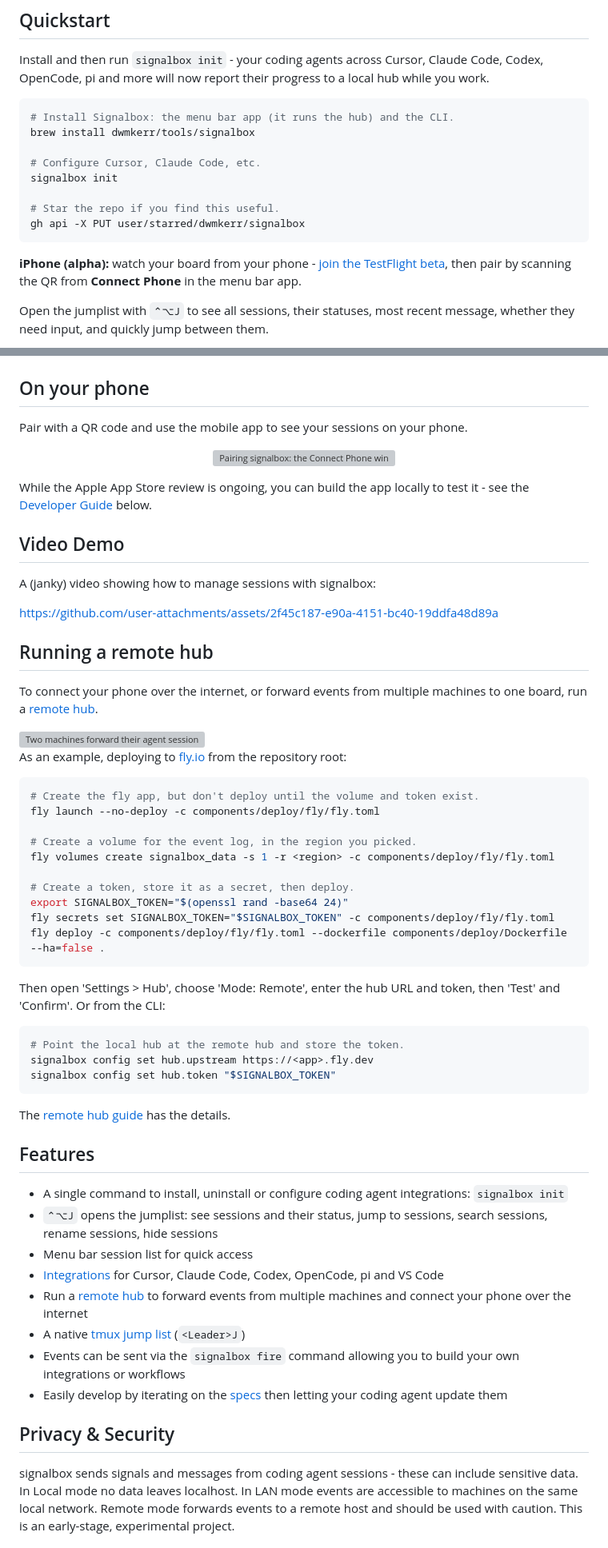
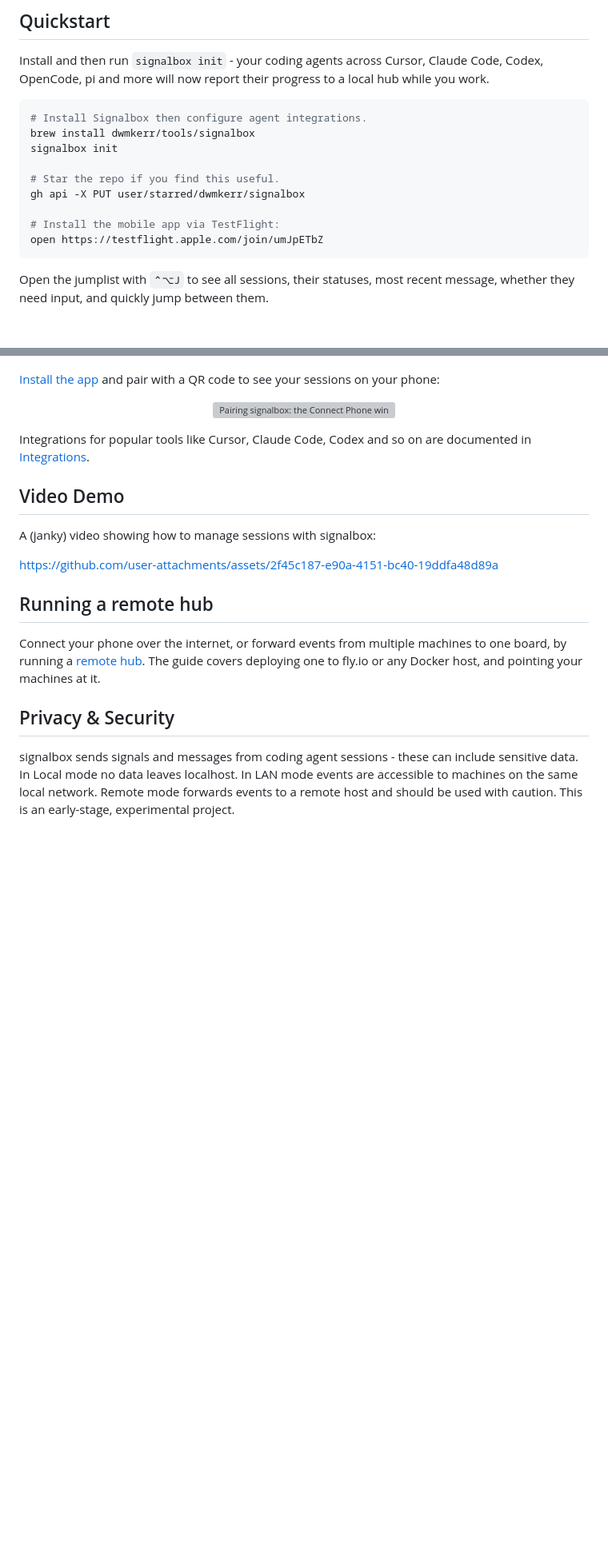
Before and after one commit to dwmkerr/signalbox, a Markdown page: README.md, 2 parts joined by grey strips. Shown at 80% size. Rendered like a GitHub page; blank space fills up the shorter version; grey boxes are pictures that could not be loaded.

Commit message:
docs: remote hub guide and README improvements

````diff
--- a/README.md
+++ b/README.md
@@ -26,17 +26,17 @@
 Install and then run `signalbox init` - your coding agents across Cursor, Claude Code, Codex, OpenCode, pi and more will now report their progress to a local hub while you work.
 
 ```sh
-# Install Signalbox: the menu bar app (it runs the hub) and the CLI.
+# Install Signalbox then configure agent integrations.
 brew install dwmkerr/tools/signalbox
-
-# Configure Cursor, Claude Code, etc.
 signalbox init
 
 # Star the repo if you find this useful.
 gh api -X PUT user/starred/dwmkerr/signalbox
+
+# Install the mobile app via TestFlight:
+open https://testflight.apple.com/join/umJpETbZ
 ```
 
-**iPhone (alpha):** watch your board from your phone - [join the TestFlight beta](https://testflight.apple.com/join/umJpETbZ), then pair by scanning the QR from **Connect Phone** in the menu bar app.
 
 Open the jumplist with `⌃⌥J` to see all sessions, their statuses, most recent message, whether they need input, and quickly jump between them.
 
@@ -50,21 +50,13 @@ Or see running sessions in the menu bar:
   <img width="480" src="docs/images/menubar.png" alt="The signalbox menu bar dropdown: a status dot on the icon, one row per session with its agent glyph and age">
 </p>
 
-## On your phone
-
-Pair with a QR code and use the mobile app to see your sessions on your phone.
+[Install the app](https://testflight.apple.com/join/umJpETbZ) and pair with a QR code to see your sessions on your phone:
 
 <p align="center">
   <img width="860" src="docs/images/ios-pairing.svg" alt="Pairing signalbox: the Connect Phone window on the Mac shows a QR code, and next to it the iOS app shows the board - one card per agent session with its status, glyph and latest exchange">
 </p>
 
-While the Apple App Store review is ongoing, you can build the app locally to test it - see the [Developer Guide](#developer-guide) below.
-
-<!-- TODO(dave): next pass -
-  - [ ] Verify the interactive `signalbox init` end to end (config-editing + honest states).
-  - [ ] Codex: promote from "still in testing" to Stable in docs/integrations.md once bedded in.
-  - [ ] Hero/landing animation: add a mobile visual when there's a good frame for it.
--->
+Integrations for popular tools like Cursor, Claude Code, Codex and so on are documented in [Integrations](docs/integrations.md).
 
 ## Video Demo
 
@@ -74,45 +66,7 @@ https://github.com/user-attachments/assets/2f45c187-e90a-4151-bc40-19ddfa48d89a
 
 ## Running a remote hub
 
-To connect your phone over the internet, or forward events from multiple machines to one board, run a [remote hub](docs/remote-hub.md).
-
-<img src="docs/images/remote-hub.svg" width="560" alt="Two machines forward their agent sessions to a remote hub; a phone connects to the hub.">
-
-As an example, deploying to [fly.io](https://fly.io) from the repository root:
-
-```bash
-# Create the fly app, but don't deploy until the volume and token exist.
-fly launch --no-deploy -c components/deploy/fly/fly.toml
-
-# Create a volume for the event log, in the region you picked.
-fly volumes create signalbox_data -s 1 -r <region> -c components/deploy/fly/fly.toml
-
-# Create a token, store it as a secret, then deploy.
-export SIGNALBOX_TOKEN="$(openssl rand -base64 24)"
-fly secrets set SIGNALBOX_TOKEN="$SIGNALBOX_TOKEN" -c components/deploy/fly/fly.toml
-fly deploy -c components/deploy/fly/fly.toml --dockerfile components/deploy/Dockerfile --ha=false .
-```
-
-Then open 'Settings > Hub', choose 'Mode: Remote', enter the hub URL and token, then 'Test' and 'Confirm'. Or from the CLI:
-
-```bash
-# Point the local hub at the remote hub and store the token.
-signalbox config set hub.upstream https://<app>.fly.dev
-signalbox config set hub.token "$SIGNALBOX_TOKEN"
-```
-
-The [remote hub guide](docs/remote-hub.md) has the details.
-
-## Features
-
-- A single command to install, uninstall or configure coding agent integrations: `signalbox init`
-- `⌃⌥J` opens the jumplist: see sessions and their status, jump to sessions, search sessions, rename sessions, hide sessions
-- Menu bar session list for quick access
-- [Integrations](docs/integrations.md) for Cursor, Claude Code, Codex, OpenCode, pi and VS Code
-- Run a [remote hub](docs/remote-hub.md) to forward events from multiple machines and connect your phone over the internet
-- A native [tmux jump list](docs/tmux.md) (`<Leader>J`)
-- Events can be sent via the `signalbox fire` command allowing you to build your own integrations or workflows
-- Easily develop by iterating on the [specs](components/specs/) then letting your coding agent update them
+Connect your phone over the internet, or forward events from multiple machines to one board, by running a [remote hub](docs/remote-hub.md). The guide covers deploying one to fly.io or any Docker host, and pointing your machines at it.
 
 ## Privacy & Security
 
````
Also changed, not shown: other parts of README.md (+3 -1 lines), docs/remote-hub.md (+3 -1 lines).
